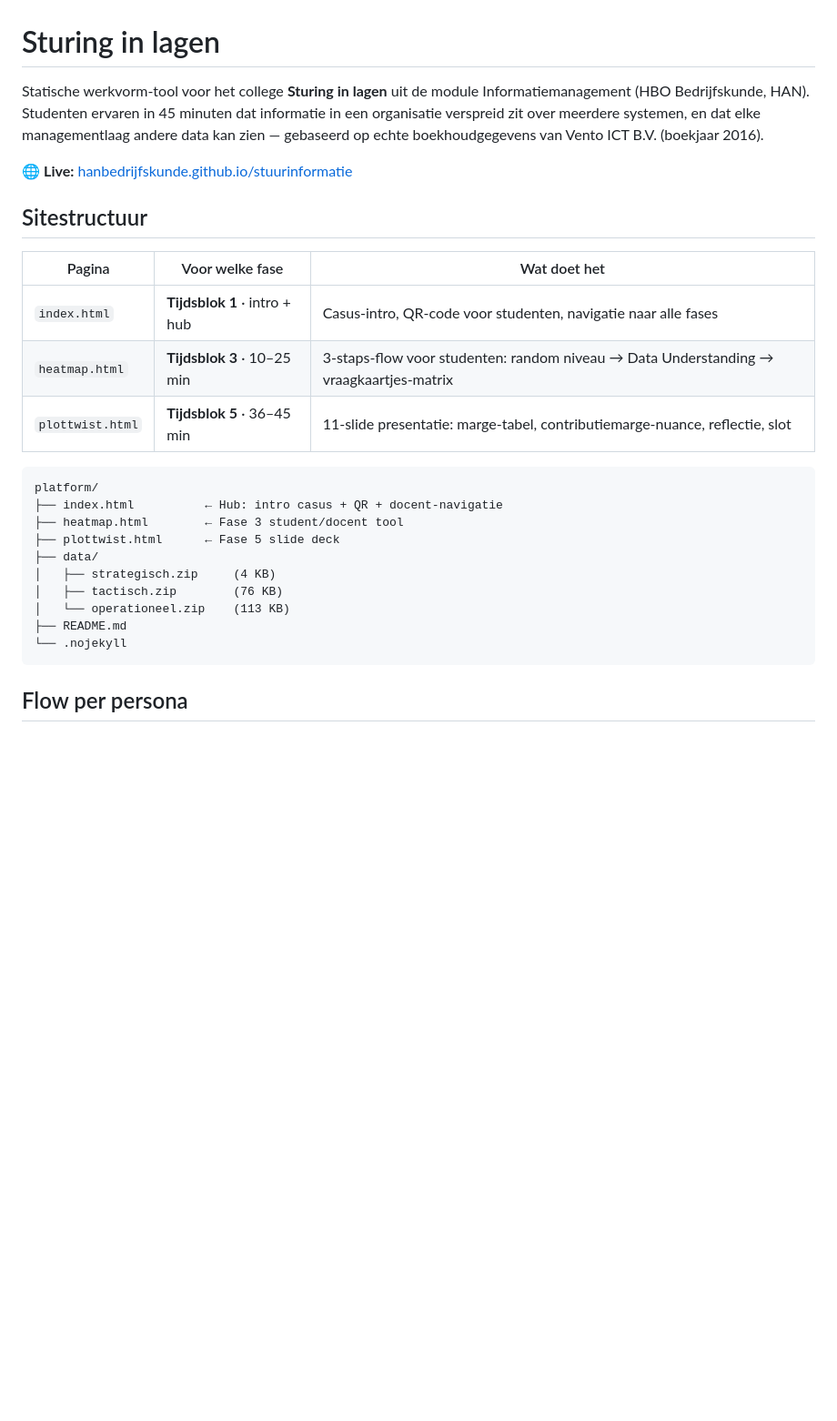
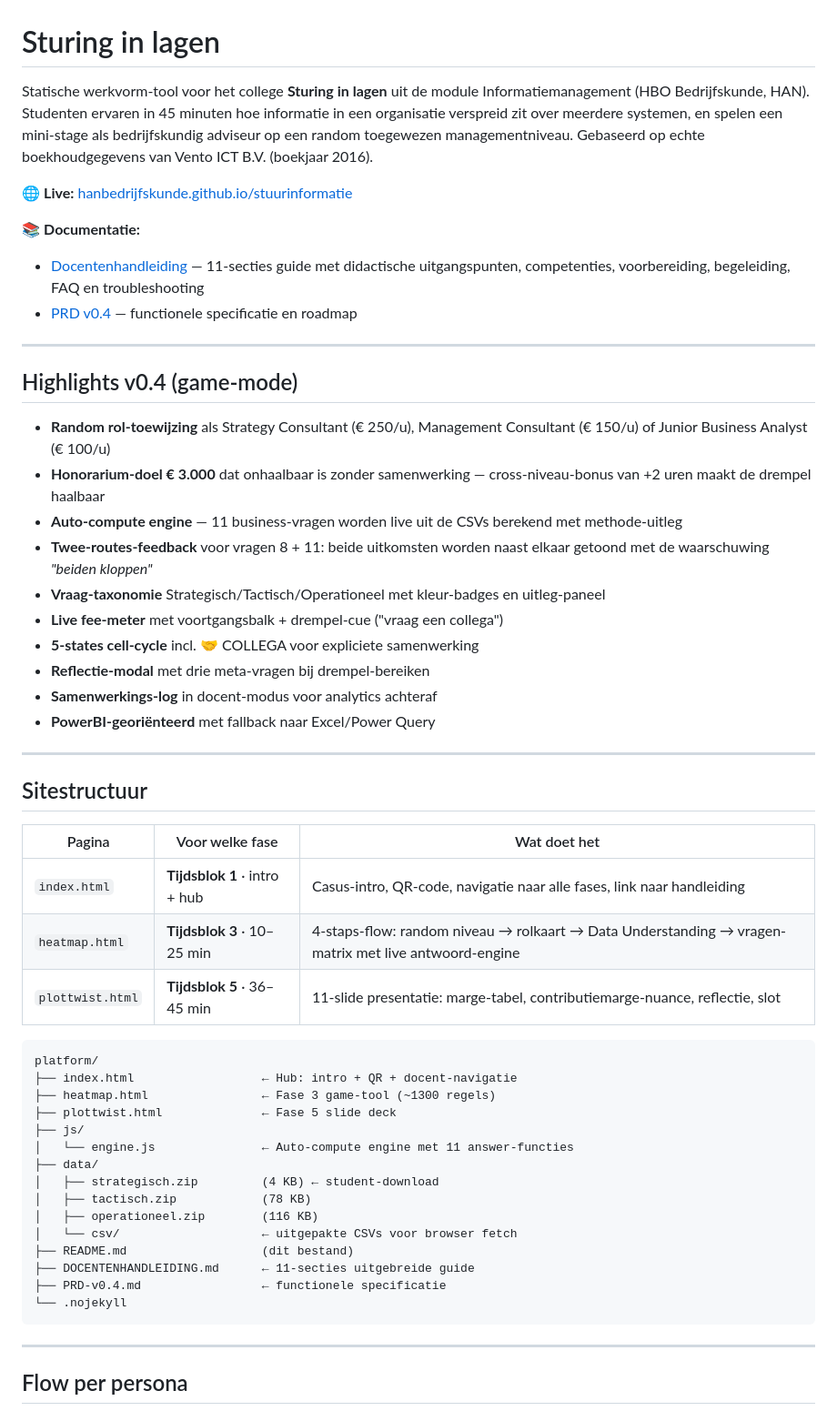
Before and after one commit to hanbedrijfskunde/stuurinformatie, a Markdown page: README.md, the part around one of its changes. Shown at 91% size. Rendered like a GitHub page; blank space fills up the shorter version.

````diff
--- a/README.md
+++ b/README.md
@@ -1,33 +1,62 @@
 # Sturing in lagen
 
 Statische werkvorm-tool voor het college **Sturing in lagen** uit de module
-Informatiemanagement (HBO Bedrijfskunde, HAN). Studenten ervaren in 45 minuten dat
-informatie in een organisatie verspreid zit over meerdere systemen, en dat
-elke managementlaag andere data kan zien — gebaseerd op echte boekhoudgegevens
-van Vento ICT B.V. (boekjaar 2016).
+Informatiemanagement (HBO Bedrijfskunde, HAN). Studenten ervaren in 45 minuten
+hoe informatie in een organisatie verspreid zit over meerdere systemen, en
+spelen een mini-stage als bedrijfskundig adviseur op een random toegewezen
+managementniveau. Gebaseerd op echte boekhoudgegevens van Vento ICT B.V.
+(boekjaar 2016).
 
 🌐 **Live:** [hanbedrijfskunde.github.io/stuurinformatie](https://hanbedrijfskunde.github.io/stuurinformatie/)
+
+📚 **Documentatie:**
+- [Docentenhandleiding](DOCENTENHANDLEIDING.md) — 11-secties guide met didactische uitgangspunten, competenties, voorbereiding, begeleiding, FAQ en troubleshooting
+- [PRD v0.4](PRD-v0.4.md) — functionele specificatie en roadmap
+
+---
+
+## Highlights v0.4 (game-mode)
+
+- **Random rol-toewijzing** als Strategy Consultant (€ 250/u), Management Consultant (€ 150/u) of Junior Business Analyst (€ 100/u)
+- **Honorarium-doel € 3.000** dat onhaalbaar is zonder samenwerking — cross-niveau-bonus van +2 uren maakt de drempel haalbaar
+- **Auto-compute engine** — 11 business-vragen worden live uit de CSVs berekend met methode-uitleg
+- **Twee-routes-feedback** voor vragen 8 + 11: beide uitkomsten worden naast elkaar getoond met de waarschuwing *"beiden kloppen"*
+- **Vraag-taxonomie** Strategisch/Tactisch/Operationeel met kleur-badges en uitleg-paneel
+- **Live fee-meter** met voortgangsbalk + drempel-cue ("vraag een collega")
+- **5-states cell-cycle** incl. 🤝 COLLEGA voor expliciete samenwerking
+- **Reflectie-modal** met drie meta-vragen bij drempel-bereiken
+- **Samenwerkings-log** in docent-modus voor analytics achteraf
+- **PowerBI-georiënteerd** met fallback naar Excel/Power Query
+
+---
 
 ## Sitestructuur
 
 | Pagina | Voor welke fase | Wat doet het |
 |---|---|---|
-| `index.html` | **Tijdsblok 1** · intro + hub | Casus-intro, QR-code voor studenten, navigatie naar alle fases |
-| `heatmap.html` | **Tijdsblok 3** · 10–25 min | 3-staps-flow voor studenten: random niveau → Data Understanding → vraagkaartjes-matrix |
+| `index.html` | **Tijdsblok 1** · intro + hub | Casus-intro, QR-code, navigatie naar alle fases, link naar handleiding |
+| `heatmap.html` | **Tijdsblok 3** · 10–25 min | 4-staps-flow: random niveau → rolkaart → Data Understanding → vragen-matrix met live antwoord-engine |
 | `plottwist.html` | **Tijdsblok 5** · 36–45 min | 11-slide presentatie: marge-tabel, contributiemarge-nuance, reflectie, slot |
 
 ```
 platform/
-├── index.html          ← Hub: intro casus + QR + docent-navigatie
-├── heatmap.html        ← Fase 3 student/docent tool
-├── plottwist.html      ← Fase 5 slide deck
+├── index.html                  ← Hub: intro + QR + docent-navigatie
+├── heatmap.html                ← Fase 3 game-tool (~1300 regels)
+├── plottwist.html              ← Fase 5 slide deck
+├── js/
+│   └── engine.js               ← Auto-compute engine met 11 answer-functies
 ├── data/
-│   ├── strategisch.zip     (4 KB)
-│   ├── tactisch.zip        (76 KB)
-│   └── operationeel.zip    (113 KB)
-├── README.md
+│   ├── strategisch.zip         (4 KB) ← student-download
+│   ├── tactisch.zip            (78 KB)
+│   ├── operationeel.zip        (116 KB)
+│   └── csv/                    ← uitgepakte CSVs voor browser fetch
+├── README.md                   (dit bestand)
+├── DOCENTENHANDLEIDING.md      ← 11-secties uitgebreide guide
+├── PRD-v0.4.md                 ← functionele specificatie
 └── .nojekyll
 ```
+
+---
 
 ## Flow per persona
 
````
Also changed, not shown: other parts of README.md (+117 -35 lines).
